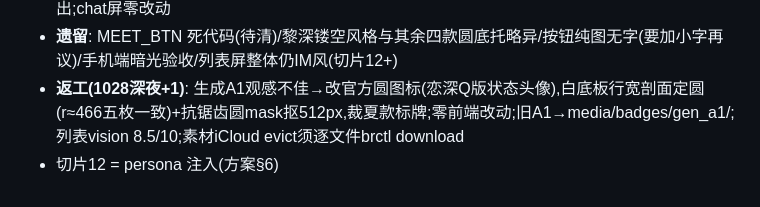
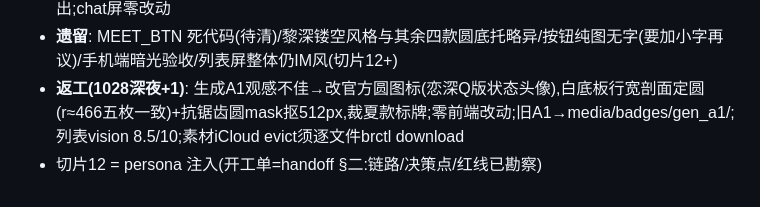
Before and after one commit to eyeti0820/ga-homeland, a Markdown page: Chat/task_plan_Chat.md, the part around the change. GitHub-like rendering.

Commit message:
切片12开工预备: persona链路勘察落handoff§二(CharService.extra_sys_prompts<-GA_ROOT/assets/personas/{cid}.md+_abilities.md;⚠共享层波及fsapp/wx通道,改前问主人)

```diff
--- a/Chat/task_plan_Chat.md
+++ b/Chat/task_plan_Chat.md
@@ -128,4 +128,4 @@
 - **验收**: 5徽标256px全载入;沈星回空屏 m-empty+band DOM✓ vision四项过;列表五徽标齐无溢出;chat屏零改动
 - **遗留**: MEET_BTN 死代码(待清)/黎深镂空风格与其余四款圆底托略异/按钮纯图无字(要加小字再议)/手机端暗光验收/列表屏整体仍IM风(切片12+)
 - **返工(1028深夜+1)**: 生成A1观感不佳→改官方圆图标(恋深Q版状态头像),白底板行宽剖面定圆(r≈466五枚一致)+抗锯齿圆mask抠512px,裁夏款标牌;零前端改动;旧A1→media/badges/gen_a1/;列表vision 8.5/10;素材iCloud evict须逐文件brctl download
-- 切片12 = persona 注入(方案§6)
+- 切片12 = persona 注入(开工单=handoff §二:链路/决策点/红线已勘察)
```
